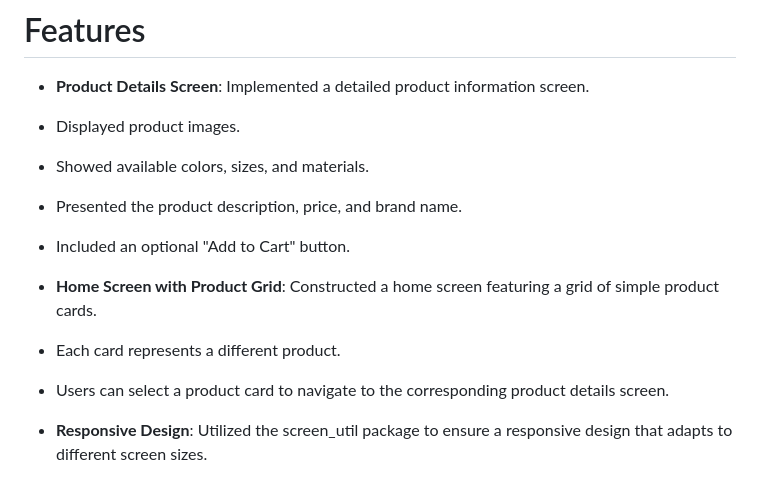
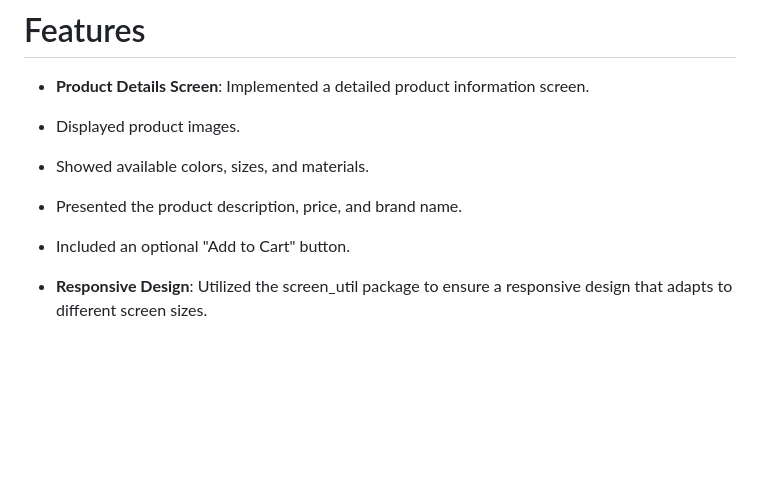
Before and after one commit to Halawany1/Slash_Assessment, a Markdown page: README.md, the part around the change. Drawn GitHub-style; blank space fills up the shorter version.

```diff
--- a/README.md
+++ b/README.md
@@ -17,10 +17,7 @@ This repository contains my submission for the Slash Flutter Developer Internshi
 - Showed available colors, sizes, and materials.
 - Presented the product description, price, and brand name.
 - Included an optional "Add to Cart" button.
-- **Home Screen with Product Grid**: Constructed a home screen featuring a grid of simple product cards.
 
-- Each card represents a different product.
-- Users can select a product card to navigate to the corresponding product details screen.
 - **Responsive Design**: Utilized the screen_util package to ensure a responsive design that adapts to different screen sizes.
 
 - **State Management with Cubit**: Implemented state management using the Cubit pattern to efficiently manage the app's state.
```
